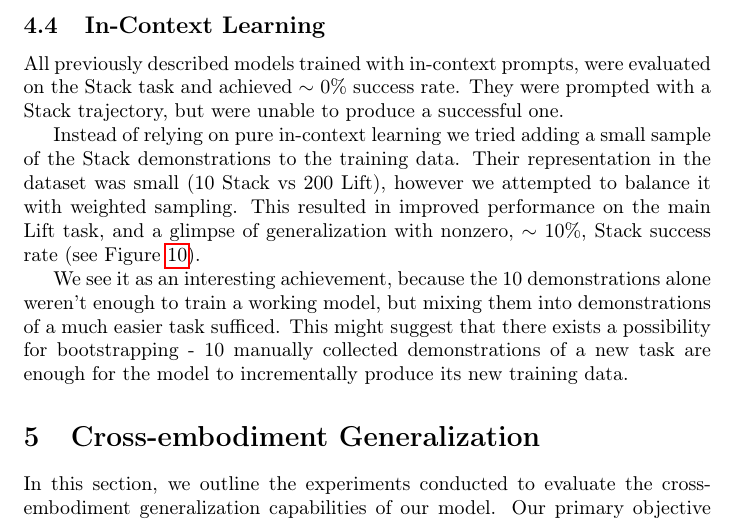
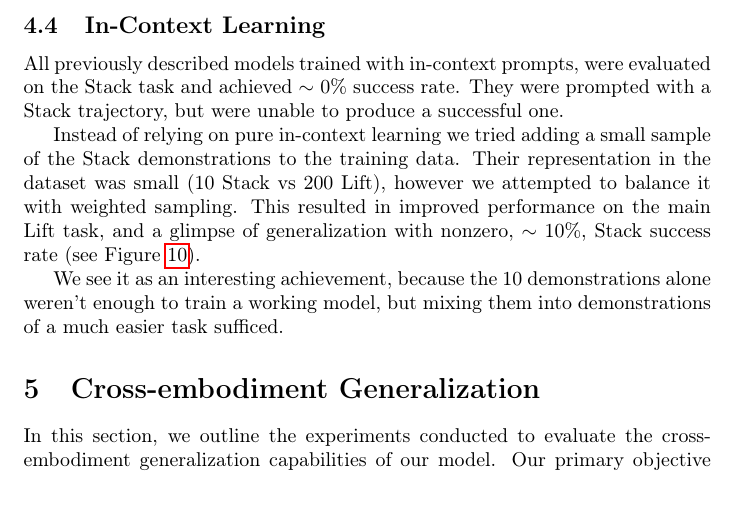
Before and after one commit to czechuuu/micro-vla, a LaTeX document (report/report.tex): part of page 7 of 10, cut so that both start at the same text. Compiled offline with pdfLaTeX.

Commit message:
remove bootstrappng sequence

```diff
--- a/report/report.tex
+++ b/report/report.tex
@@ -267,7 +267,6 @@ Their representation in the dataset was small (10 Stack vs 200 Lift), however we
 This resulted in improved performance on the main Lift task, and a glimpse of generalization with nonzero, $\sim$ 10\%, Stack success rate (see Figure~\ref{fig:lift_and_stack}).
 
 We see it as an interesting achievement, because the 10 demonstrations alone weren't enough to train a working model, but mixing them into demonstrations of a much easier task sufficed.
-This might suggest that there exists a possibility for bootstrapping - 10 manually collected demonstrations of a new task are enough for the model to incrementally produce its new training data.
 
 \begin{figure}[htbp]
     \centering
```
